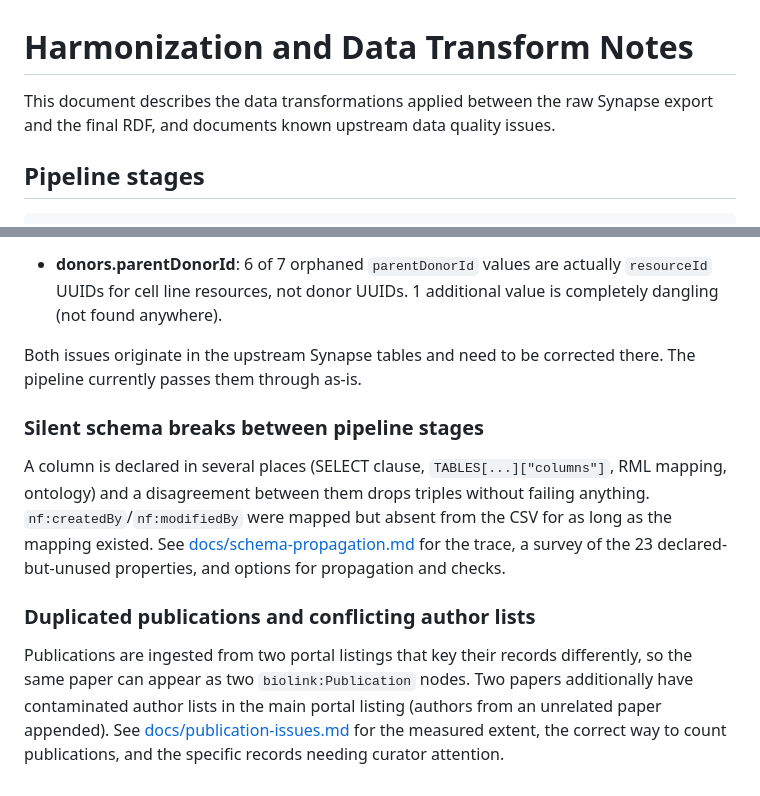
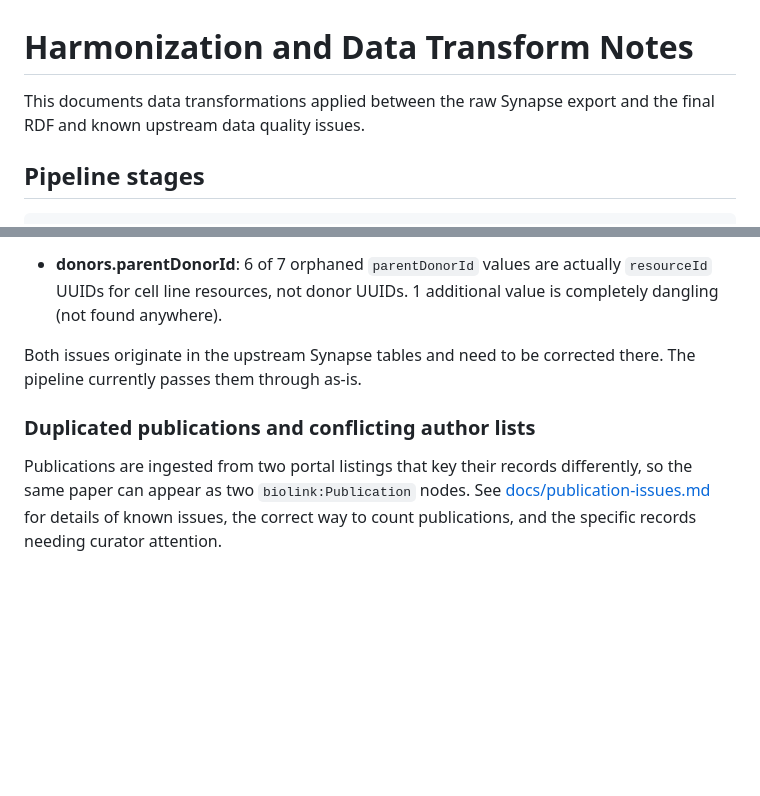
Before and after one commit to nf-osi/kg-pipeline, a Markdown page: HARMONIZATION.md, 2 parts joined by grey strips. Drawn GitHub-style; blank space fills up the shorter version.

Commit message:
Clean up doc

```diff
--- a/HARMONIZATION.md
+++ b/HARMONIZATION.md
@@ -1,7 +1,7 @@
 # Harmonization and Data Transform Notes
 
-This document describes the data transformations applied between the raw Synapse
-export and the final RDF, and documents known upstream data quality issues.
+This documents data transformations applied between the raw Synapse
+export and the final RDF and known upstream data quality issues.
 
 ## Pipeline stages
 
@@ -138,21 +138,10 @@ Two tables have foreign key columns populated with `resourceId` values from
 Both issues originate in the upstream Synapse tables and need to be corrected
 there. The pipeline currently passes them through as-is.
 
-### Silent schema breaks between pipeline stages
-
-A column is declared in several places (SELECT clause, `TABLES[...]["columns"]`,
-RML mapping, ontology) and a disagreement between them drops triples without
-failing anything. `nf:createdBy`/`nf:modifiedBy` were mapped but absent from the
-CSV for as long as the mapping existed. See
-[docs/schema-propagation.md](docs/schema-propagation.md) for the trace, a survey
-of the 23 declared-but-unused properties, and options for propagation and checks.
-
 ### Duplicated publications and conflicting author lists
 
 Publications are ingested from two portal listings that key their records
 differently, so the same paper can appear as two `biolink:Publication` nodes.
-Two papers additionally have contaminated author lists in the main portal
-listing (authors from an unrelated paper appended). See
-[docs/publication-issues.md](docs/publication-issues.md) for the
-measured extent, the correct way to count publications, and the specific
+See [docs/publication-issues.md](docs/publication-issues.md) for details
+of known issues, the correct way to count publications, and the specific
 records needing curator attention.
```
